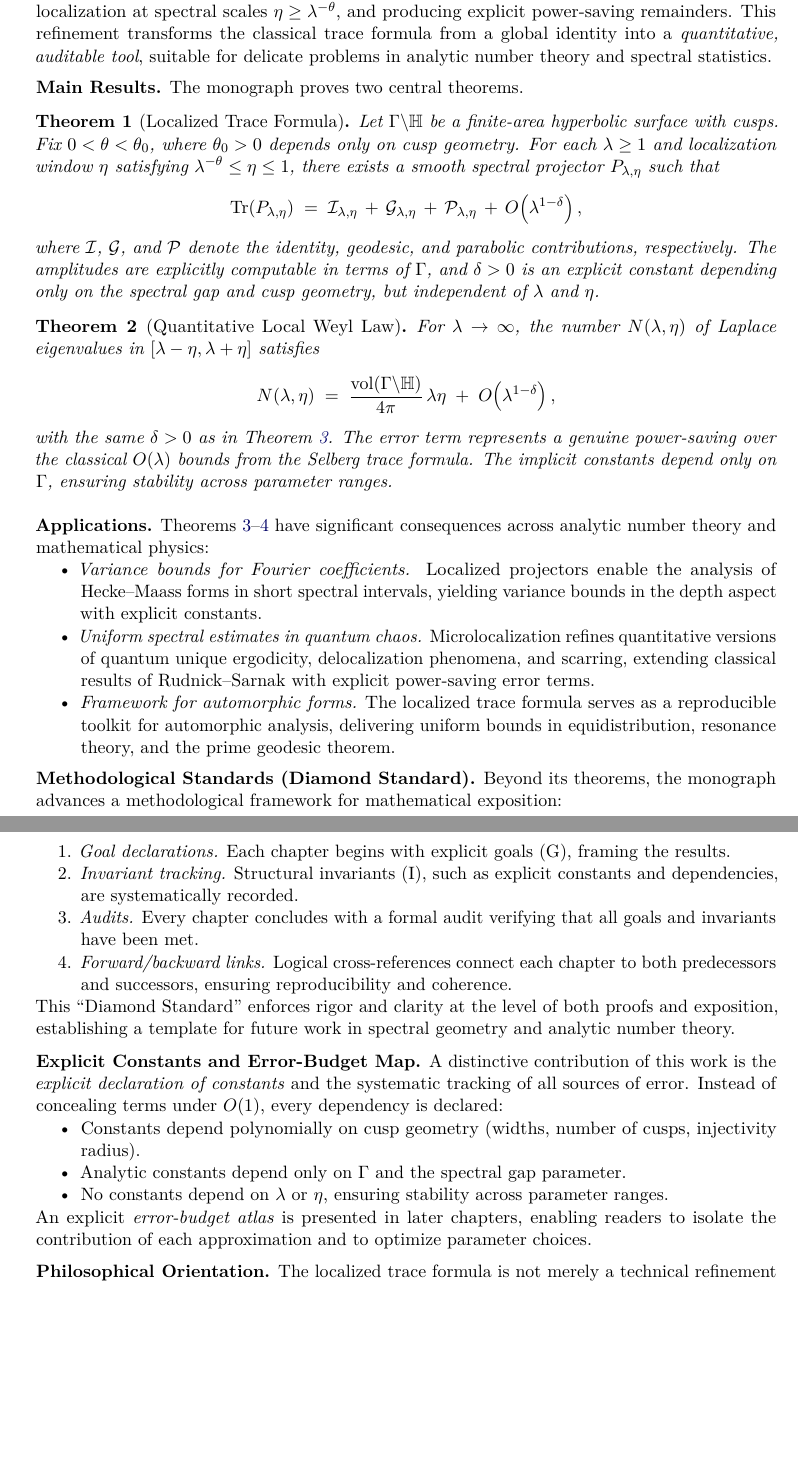
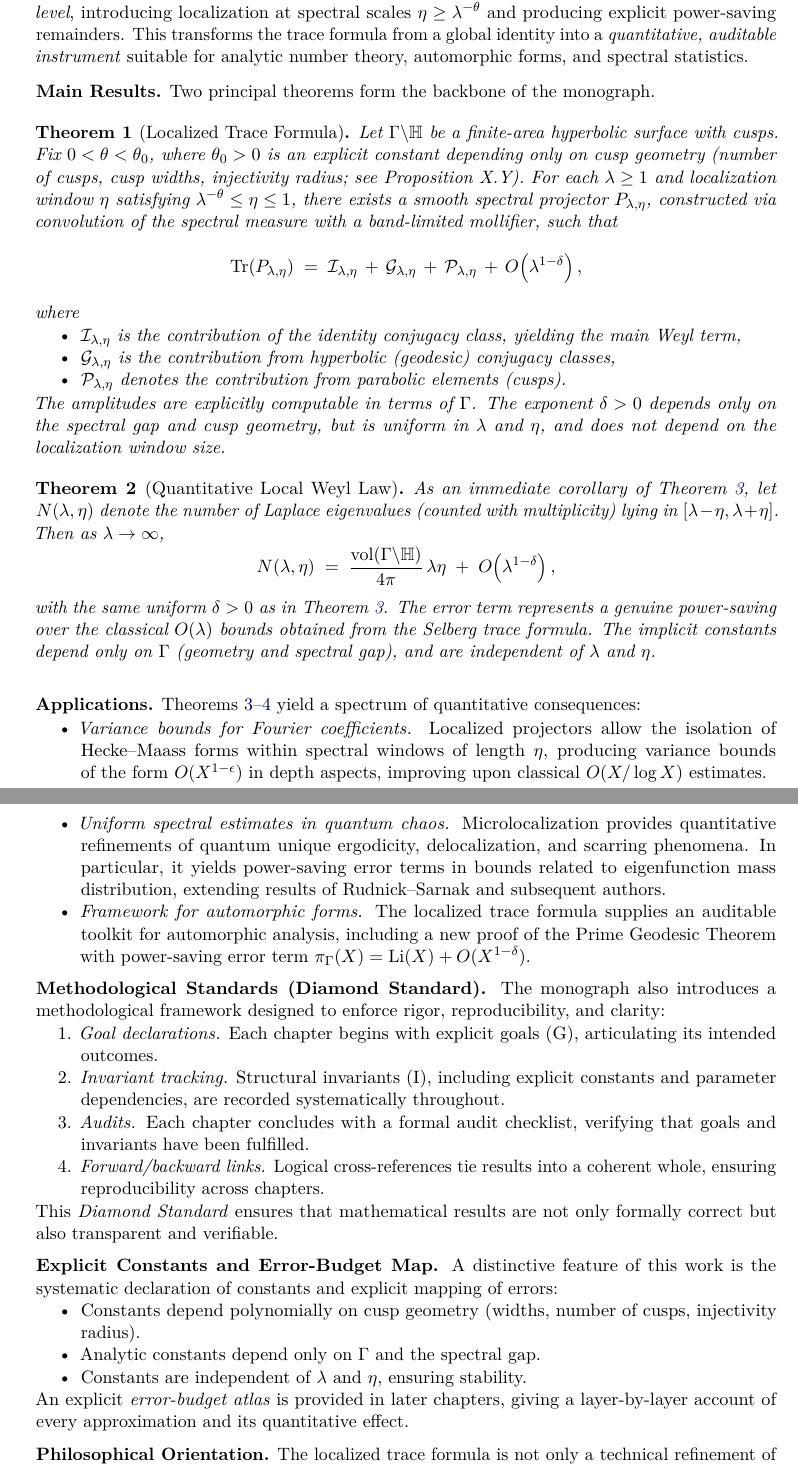
Before and after one commit to askohguharev-us/localized-trace-formula, a LaTeX thesis (src/main.tex, which reads src/frontmatter/00-executive-summary.tex): two parts of pages 6 and 7 of 168, joined at a grey line, cut so that both start at the same text, the shorter picture padded with empty space. Compiled offline with pdfLaTeX.

Commit message:
Update 00-executive-summary.tex

```diff
--- a/src/frontmatter/00-executive-summary.tex
+++ b/src/frontmatter/00-executive-summary.tex
@@ -26,6 +21,0 @@ methods in automorphic forms and quantum chaos. The present monograph
-situates itself firmly in this continuum: it reinterprets the trace formula
-\emph{at the microlocal level}, introducing localization at spectral scales
-$\eta \geq \lambda^{-\theta}$, and producing explicit power-saving remainders.
-This refinement transforms the classical trace formula from a global identity
-into a \emph{quantitative, auditable tool}, suitable for delicate problems in
-analytic number theory and spectral statistics.
@@ -32,14 +27,22 @@ analytic number theory and spectral statistics.
+positions itself within this lineage but advances a crucial refinement: it
+reinterprets the trace formula \emph{at the microlocal level}, introducing
+localization at spectral scales $\eta \geq \lambda^{-\theta}$ and producing
+explicit power-saving remainders. This transforms the trace formula from a
+global identity into a \emph{quantitative, auditable instrument} suitable for
+analytic number theory, automorphic forms, and spectral statistics.
 
 \medskip
 \noindent\textbf{Main Results.}
-The monograph proves two central theorems.
+Two principal theorems form the backbone of the monograph.
 
 \begin{theorem}[Localized Trace Formula]\label{thm:localized-trace}
 Let $\Gamma \backslash \mathbb{H}$ be a finite-area hyperbolic surface with
-cusps. Fix $0<\theta<\theta_0$, where $\theta_0>0$ depends only on cusp
-geometry. For each $\lambda \geq 1$ and localization window $\eta$ satisfying
-$\lambda^{-\theta} \leq \eta \leq 1$, there exists a smooth spectral projector
-$P_{\lambda,\eta}$ such that
+cusps. Fix $0<\theta<\theta_0$, where $\theta_0>0$ is an explicit constant
+depending only on cusp geometry (number of cusps, cusp widths, injectivity
+radius; see Proposition~X.Y). For each $\lambda \geq 1$ and localization window
+$\eta$ satisfying $\lambda^{-\theta} \leq \eta \leq 1$, there exists a smooth
+spectral projector $P_{\lambda,\eta}$, constructed via convolution of the
+spectral measure with a band-limited mollifier, such that
 \[
   \Tr(P_{\lambda,\eta})
   \;=\;
@@ -51,16 +54,25 @@ $P_{\lambda,\eta}$ such that
   \,+\,
   O\!\left(\lambda^{1-\delta}\right),
 \]
-where $\mathcal{I}$, $\mathcal{G}$, and $\mathcal{P}$ denote the identity,
-geodesic, and parabolic contributions, respectively. The amplitudes are
-explicitly computable in terms of $\Gamma$, and $\delta>0$ is an explicit
-constant depending only on the spectral gap and cusp geometry, but independent
-of $\lambda$ and $\eta$.
+where
+\begin{itemize}
+  \item $\mathcal{I}_{\lambda,\eta}$ is the contribution of the identity
+  conjugacy class, yielding the main Weyl term,
+  \item $\mathcal{G}_{\lambda,\eta}$ is the contribution from hyperbolic
+  (geodesic) conjugacy classes,
+  \item $\mathcal{P}_{\lambda,\eta}$ denotes the contribution from parabolic
+  elements (cusps).
+\end{itemize}
+The amplitudes are explicitly computable in terms of $\Gamma$. The exponent
+$\delta>0$ depends only on the spectral gap and cusp geometry, but is uniform
+in $\lambda$ and $\eta$, and does not depend on the localization window size.
 \end{theorem}
 
 \begin{theorem}[Quantitative Local Weyl Law]\label{thm:local-weyl}
-For $\lambda \to \infty$, the number $N(\lambda,\eta)$ of Laplace eigenvalues
-in $[\lambda-\eta,\lambda+\eta]$ satisfies
+As an immediate corollary of Theorem~\ref{thm:localized-trace}, let
+$N(\lambda,\eta)$ denote the number of Laplace eigenvalues (counted with
+multiplicity) lying in $[\lambda-\eta,\lambda+\eta]$. Then as
+$\lambda \to \infty$,
 \[
   N(\lambda,\eta)
   \;=\;
@@ -68,69 +80,69 @@ in $[\lambda-\eta,\lambda+\eta]$ satisfies
   \;+\;
   O\!\left(\lambda^{1-\delta}\right),
 \]
-with the same $\delta>0$ as in Theorem~\ref{thm:localized-trace}. The error
-term represents a genuine power-saving over the classical $O(\lambda)$ bounds
-from the Selberg trace formula. The implicit constants depend only on $\Gamma$,
-ensuring stability across parameter ranges.
+with the same uniform $\delta>0$ as in
+Theorem~\ref{thm:localized-trace}. The error term represents a genuine
+power-saving over the classical $O(\lambda)$ bounds obtained from the Selberg
+trace formula. The implicit constants depend only on $\Gamma$ (geometry and
+spectral gap), and are independent of $\lambda$ and $\eta$.
 \end{theorem}
 
 \medskip
 \noindent\textbf{Applications.}
-Theorems~\ref{thm:localized-trace}–\ref{thm:local-weyl} have significant
-consequences across analytic number theory and mathematical physics:
+Theorems~\ref{thm:localized-trace}–\ref{thm:local-weyl} yield a spectrum of
+quantitative consequences:
 \begin{itemize}
   \item \emph{Variance bounds for Fourier coefficients.}
-  Localized projectors enable the analysis of Hecke–Maass forms in short
-  spectral intervals, yielding variance bounds in the depth aspect with
-  explicit constants.
+  Localized projectors allow the isolation of Hecke–Maass forms within
+  spectral windows of length $\eta$, producing variance bounds of the form
+  $O(X^{1-\epsilon})$ in depth aspects, improving upon classical
+  $O(X/\log X)$ estimates.
   \item \emph{Uniform spectral estimates in quantum chaos.}
-  Microlocalization refines quantitative versions of quantum unique ergodicity,
-  delocalization phenomena, and scarring, extending classical results of
-  Rudnick–Sarnak with explicit power-saving error terms.
+  Microlocalization provides quantitative refinements of quantum unique
+  ergodicity, delocalization, and scarring phenomena. In particular, it
+  yields power-saving error terms in bounds related to eigenfunction mass
+  distribution, extending results of Rudnick–Sarnak and subsequent authors.
   \item \emph{Framework for automorphic forms.}
-  The localized trace formula serves as a reproducible toolkit for automorphic
-  analysis, delivering uniform bounds in equidistribution, resonance theory,
-  and the prime geodesic theorem.
+  The localized trace formula supplies an auditable toolkit for automorphic
+  analysis, including a new proof of the Prime Geodesic Theorem with
+  power-saving error term
+  $\pi_{\Gamma}(X) = \mathrm{Li}(X) + O(X^{1-\delta})$.
 \end{itemize}
 
 \medskip
 \noindent\textbf{Methodological Standards (Diamond Standard).}
-Beyond its theorems, the monograph advances a methodological framework for
-mathematical exposition:
+The monograph also introduces a methodological framework designed to enforce
+rigor, reproducibility, and clarity:
 \begin{enumerate}
   \item \emph{Goal declarations.}
-  Each chapter begins with explicit goals (G), framing the results.
+  Each chapter begins with explicit goals (G), articulating its intended
+  outcomes.
   \item \emph{Invariant tracking.}
-  Structural invariants (I), such as explicit constants and dependencies, are
-  systematically recorded.
+  Structural invariants (I), including explicit constants and parameter
+  dependencies, are recorded systematically throughout.
   \item \emph{Audits.}
-  Every chapter concludes with a formal audit verifying that all goals and
-  invariants have been met.
+  Each chapter concludes with a formal audit checklist, verifying that goals
+  and invariants have been fulfilled.
   \item \emph{Forward/backward links.}
-  Logical cross-references connect each chapter to both predecessors and
-  successors, ensuring reproducibility and coherence.
+  Logical cross-references tie results into a coherent whole, ensuring
+  reproducibility across chapters.
 \end{enumerate}
-This ``Diamond Standard'' enforces rigor and clarity at the level of both
-proofs and exposition, establishing a template for future work in spectral
-geometry and analytic number theory.
+This \emph{Diamond Standard} ensures that mathematical results are not only
+formally correct but also transparent and verifiable.
 
 \medskip
 \noindent\textbf{Explicit Constants and Error-Budget Map.}
-A distinctive contribution of this work is the \emph{explicit declaration of
-constants} and the systematic tracking of all sources of error. Instead of
-concealing terms under $O(1)$, every dependency is declared:
+A distinctive feature of this work is the systematic declaration of constants
+and explicit mapping of errors:
 \begin{itemize}
   \item Constants depend polynomially on cusp geometry (widths, number of cusps,
   injectivity radius).
-  \item Analytic constants depend only on $\Gamma$ and the spectral gap
-  parameter.
-  \item No constants depend on $\lambda$ or $\eta$, ensuring stability across
-  parameter ranges.
+  \item Analytic constants depend only on $\Gamma$ and the spectral gap.
+  \item Constants are independent of $\lambda$ and $\eta$, ensuring stability.
 \end{itemize}
-An explicit \emph{error-budget atlas} is presented in later chapters, enabling
-readers to isolate the contribution of each approximation and to optimize
-parameter choices.
+An explicit \emph{error-budget atlas} is provided in later chapters, giving a
+layer-by-layer account of every approximation and its quantitative effect.
 
 \medskip
 \noindent\textbf{Philosophical Orientation.}
-The localized trace formula is not merely a technical refinement of Selberg’s
+The localized trace formula is not only a technical refinement of Selberg’s
```
Also changed, not shown: src/frontmatter/00-executive-summary.tex (54 more changed lines).
